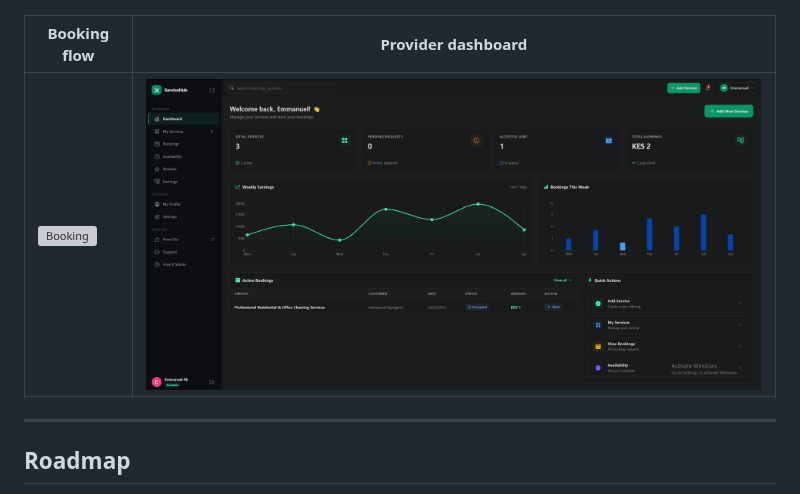
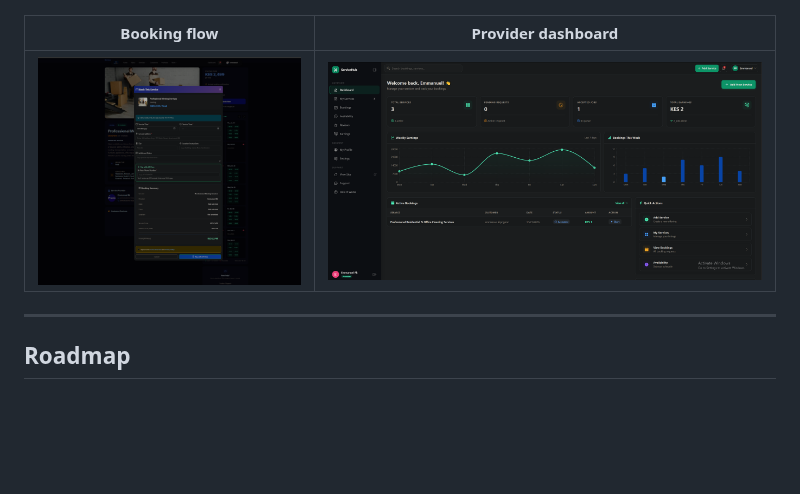
Before and after one commit to kkmanuu/servicehub-showcase, a Markdown page: Readme.md, the part around one of its changes. Rendered like a GitHub page; pictures changed too: docs/screenshots/bookings.png (added); blank space fills up the shorter version; grey boxes are pictures that could not be loaded.

```diff
--- a/Readme.md
+++ b/Readme.md
@@ -226,7 +226,7 @@ frontend/
 
 | Booking flow | Provider dashboard |
 |--------------|--------------------|
-| ![Booking](./docs/screenshots/booking.png) | ![Dashboard](./docs/screenshots/provider.png) |
+| ![Booking](./docs/screenshots/bookings.png) | ![Dashboard](./docs/screenshots/provider.png) |
 
 ---
 
```
Also changed, not shown: other parts of Readme.md (+1 -1 lines), docs/screenshots/details.png (added).
